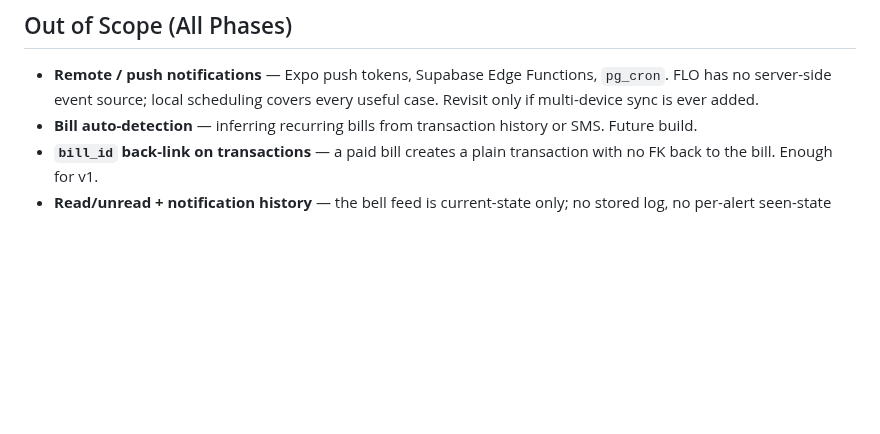
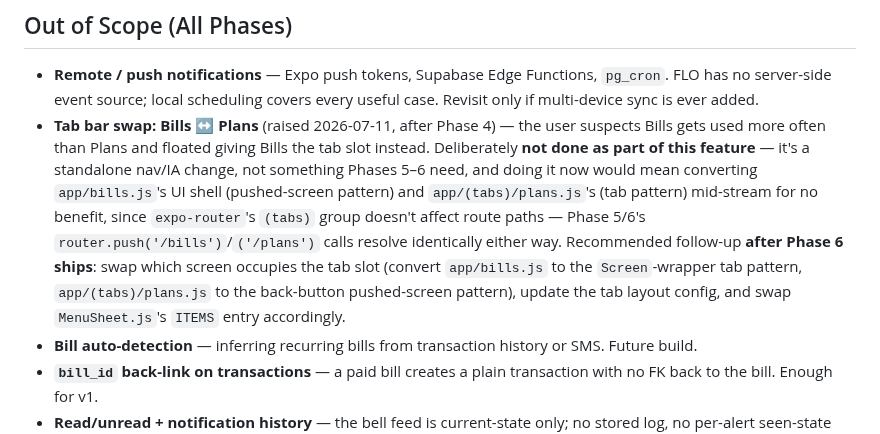
Before and after one commit to Shanks026/flo-expense-tracker-jul26, a Markdown page: .claude/features/04-notifications-and-recurring-bills.md, the part around the change. Drawn GitHub-style; blank space fills up the shorter version.

Commit message:
Note Bills<->Plans tab swap as a deliberate post-Phase-6 follow-up
Co-Authored-By: Claude Opus 4.8 <noreply@anthropic.com>

```diff
--- a/.claude/features/04-notifications-and-recurring-bills.md
+++ b/.claude/features/04-notifications-and-recurring-bills.md
@@ -1059,6 +1059,18 @@ derived client-side via `billStatus(next_due_date)`.
 - **Remote / push notifications** — Expo push tokens, Supabase Edge Functions,
   `pg_cron`. FLO has no server-side event source; local scheduling covers every
   useful case. Revisit only if multi-device sync is ever added.
+- **Tab bar swap: Bills ↔ Plans** (raised 2026-07-11, after Phase 4) — the user
+  suspects Bills gets used more often than Plans and floated giving Bills the
+  tab slot instead. Deliberately **not done as part of this feature** — it's a
+  standalone nav/IA change, not something Phases 5–6 need, and doing it now
+  would mean converting `app/bills.js`'s UI shell (pushed-screen pattern) and
+  `app/(tabs)/plans.js`'s (tab pattern) mid-stream for no benefit, since
+  `expo-router`'s `(tabs)` group doesn't affect route paths — Phase 5/6's
+  `router.push('/bills')`/`('/plans')` calls resolve identically either way.
+  Recommended follow-up **after Phase 6 ships**: swap which screen occupies
+  the tab slot (convert `app/bills.js` to the `Screen`-wrapper tab pattern,
+  `app/(tabs)/plans.js` to the back-button pushed-screen pattern), update the
+  tab layout config, and swap `MenuSheet.js`'s `ITEMS` entry accordingly.
 - **Bill auto-detection** — inferring recurring bills from transaction history
   or SMS. Future build.
 - **`bill_id` back-link on transactions** — a paid bill creates a plain
```
